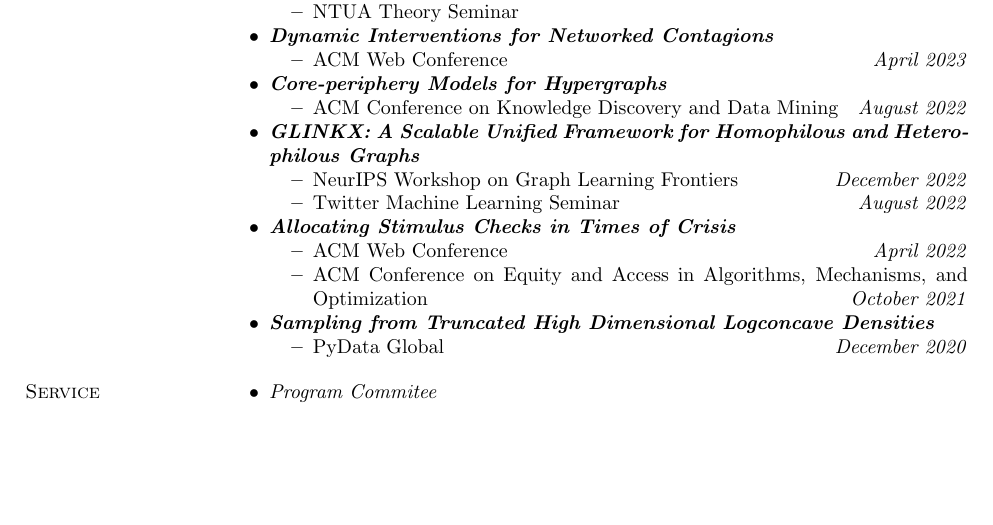
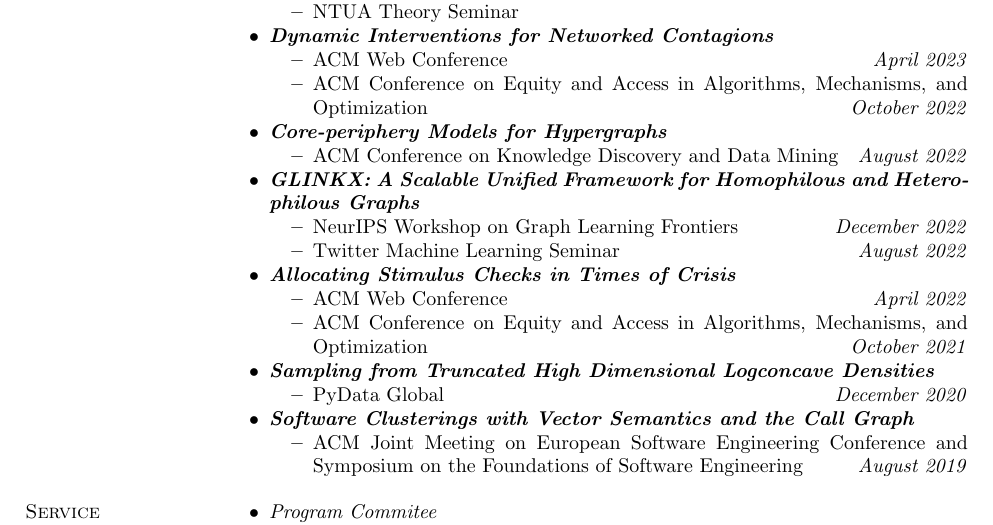
Before and after one commit to papachristoumarios/papachristoumarios.github.io, a LaTeX CV (cv/cv.tex): part of page 3 of 3, cut so that both start at the same text, the shorter picture padded with empty space. Compiled offline with pdfLaTeX.

Commit message:
Update CV

```diff
--- a/cv/cv.tex
+++ b/cv/cv.tex
@@ -194,6 +194,7 @@ Diploma in ECE (\emph{GPA: 9.49/10.00}). Major: \emph{Computer Science}.
 	\item \bemph{Dynamic Interventions for Networked Contagions}
 	\begin{compactitem}
 		\item ACM Web Conference \hfill \emph{April 2023}
+		\item ACM Conference on Equity and Access in Algorithms, Mechanisms, and Optimization \hfill \emph{October 2022}
 	\end{compactitem}
 
 	\item \bemph{Core-periphery Models for Hypergraphs}
@@ -220,6 +221,10 @@ Diploma in ECE (\emph{GPA: 9.49/10.00}). Major: \emph{Computer Science}.
 		\item PyData Global \hfill \emph{December 2020}
 	\end{compactitem}
 
+	\item \bemph{Software Clusterings with Vector Semantics and the Call Graph}
+	\begin{compactitem}
+		\item ACM Joint Meeting on European Software Engineering Conference and Symposium on the Foundations of Software Engineering \hfill \emph{August 2019}
+	\end{compactitem}
 
 \end{compactitem}
 
```
Also changed, not shown: cv/cv.pdf.
